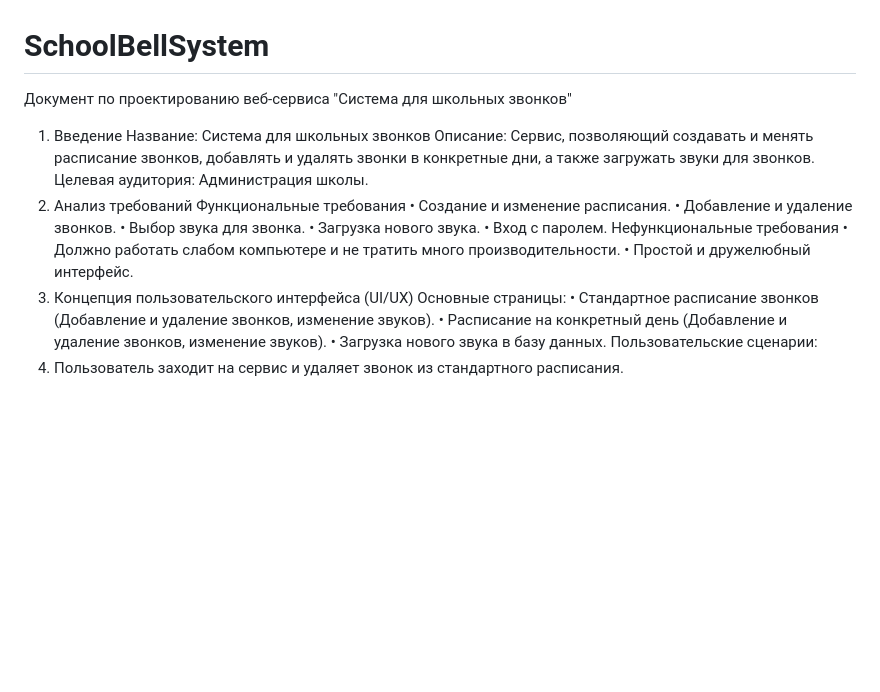
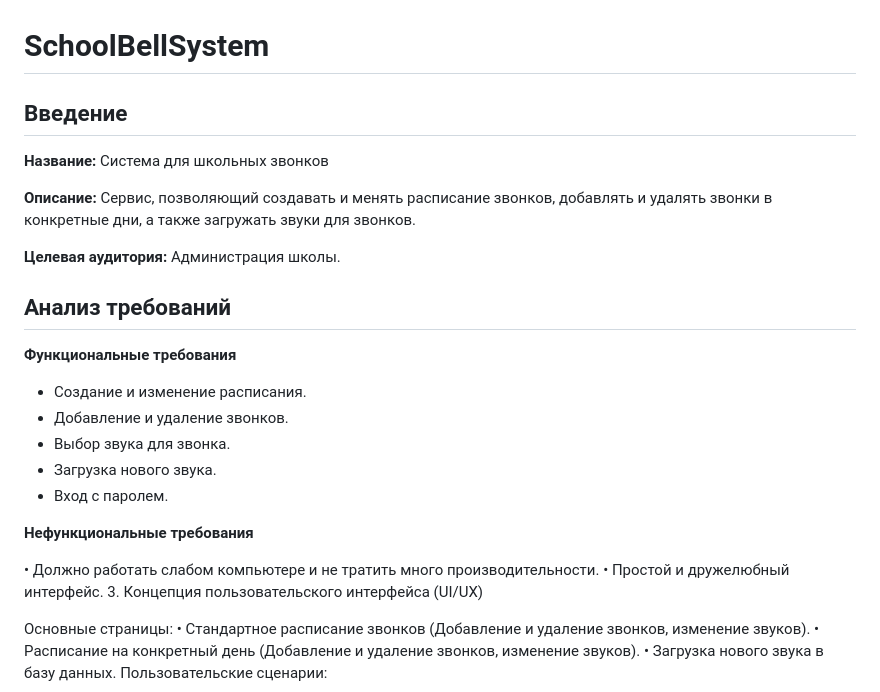
Before and after one commit to EgorUgolnikov/SchoolBellSystem, a Markdown page: README.md, the part around the change. Rendered like a GitHub page; blank space fills up the shorter version.

```diff
--- a/README.md
+++ b/README.md
@@ -1,20 +1,29 @@
 # SchoolBellSystem
-Документ по проектированию веб-сервиса "Система для школьных звонков"
-1. Введение
-Название: Система для школьных звонков
-Описание: Сервис, позволяющий создавать и менять расписание звонков, добавлять и удалять звонки в конкретные дни, а также загружать звуки для звонков.
-Целевая аудитория: Администрация школы.
-2. Анализ требований
-Функциональные требования
-•	Создание и изменение расписания.
-•	Добавление и удаление звонков.
-•	Выбор звука для звонка.
-•	Загрузка нового звука.
-•	Вход с паролем.
-Нефункциональные требования
+
+## Введение
+
+**Название:** Система для школьных звонков
+
+**Описание:** Сервис, позволяющий создавать и менять расписание звонков, добавлять и удалять звонки в конкретные дни, а также загружать звуки для звонков.
+
+**Целевая аудитория:** Администрация школы.
+
+## Анализ требований
+
+**Функциональные требования**
+
+* Создание и изменение расписания.
+* Добавление и удаление звонков.
+* Выбор звука для звонка.
+* Загрузка нового звука.
+* Вход с паролем.
+
+**Нефункциональные требования**
+
 •	Должно работать слабом компьютере и не тратить много производительности.
 •	Простой и дружелюбный интерфейс.
 3. Концепция пользовательского интерфейса (UI/UX)
+
 Основные страницы:
 •	Стандартное расписание звонков (Добавление и удаление звонков, изменение звуков).
 •	Расписание на конкретный день (Добавление и удаление звонков, изменение звуков).
```
